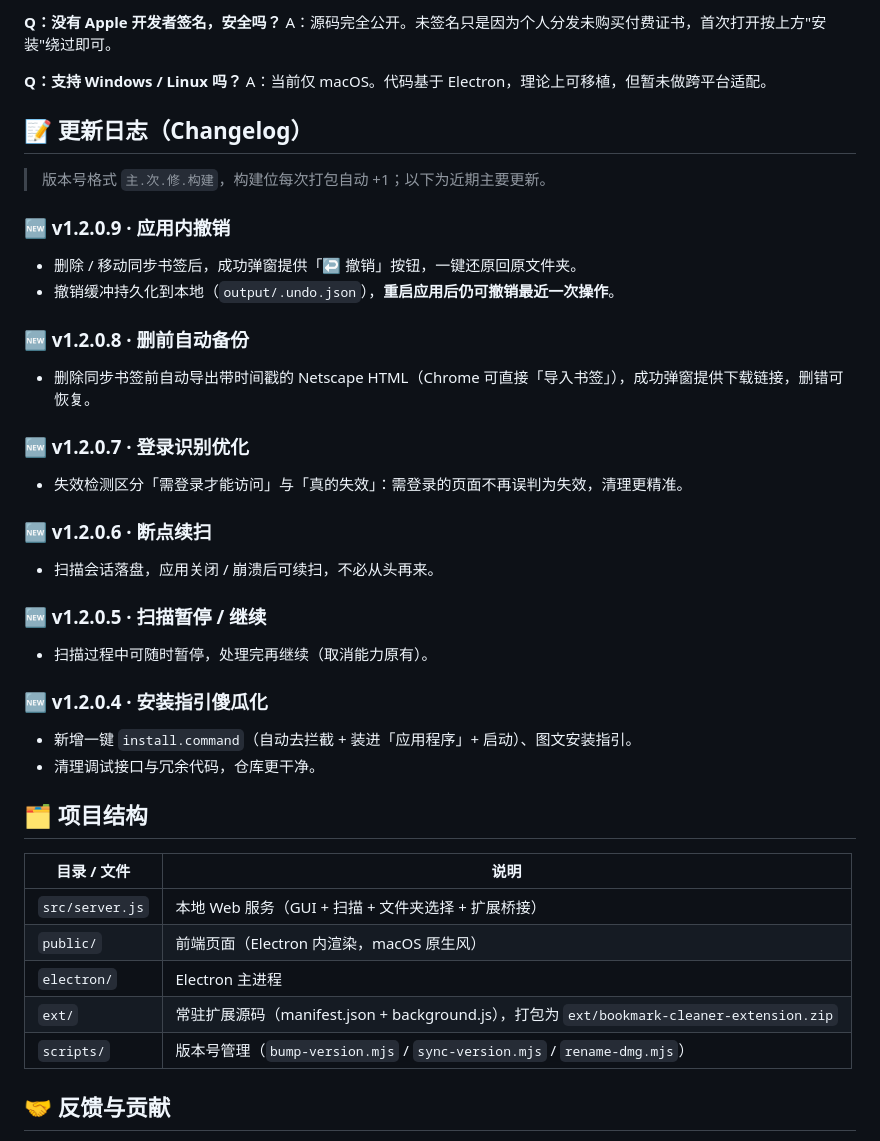
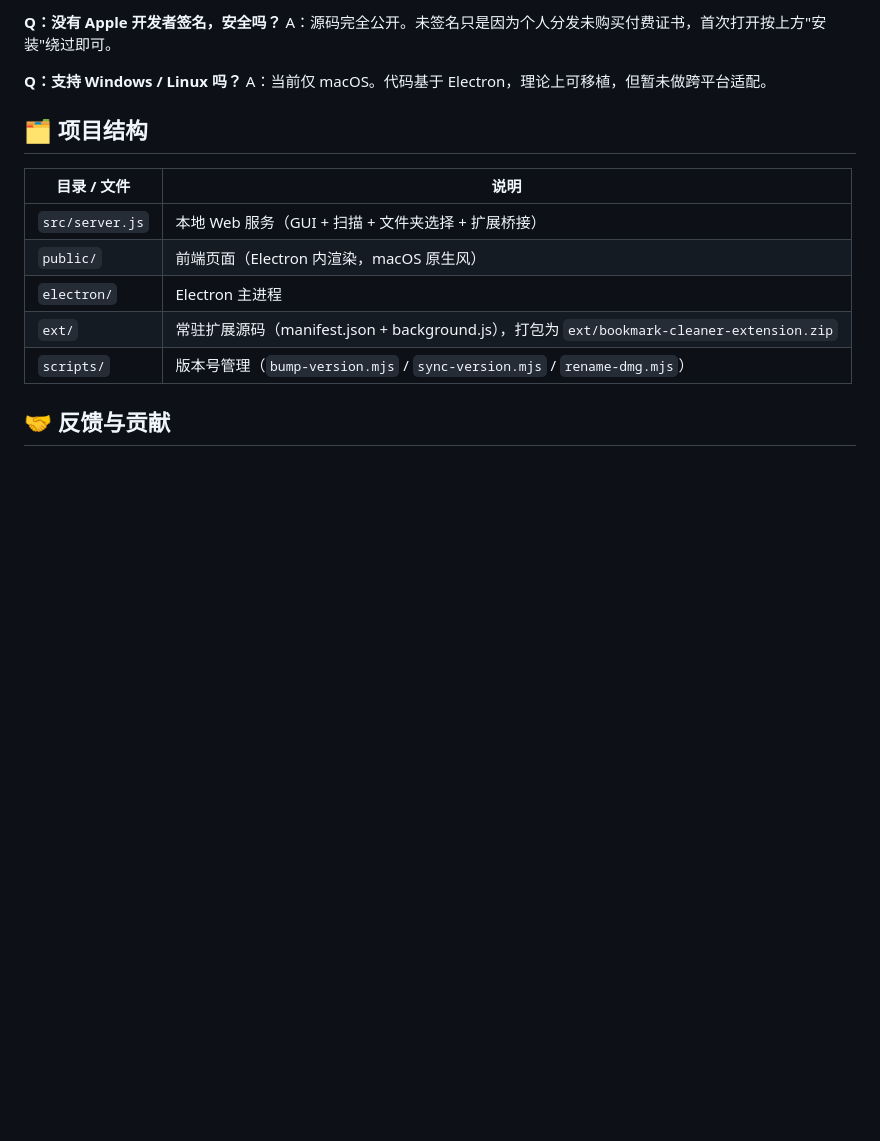
Before and after one commit to cjpaysan/chrome-bookmark-tool, a Markdown page: README.md, the part around the change. Drawn GitHub-style; blank space fills up the shorter version.

```diff
--- a/README.md
+++ b/README.md
@@ -155,29 +155,6 @@ A：源码完全公开。未签名只是因为个人分发未购买付费证书
 **Q：支持 Windows / Linux 吗？**
 A：当前仅 macOS。代码基于 Electron，理论上可移植，但暂未做跨平台适配。
 
-## 📝 更新日志（Changelog）
-
-> 版本号格式 `主.次.修.构建`，构建位每次打包自动 +1；以下为近期主要更新。
-
-### 🆕 v1.2.0.9 · 应用内撤销
-- 删除 / 移动同步书签后，成功弹窗提供「↩ 撤销」按钮，一键还原回原文件夹。
-- 撤销缓冲持久化到本地（`output/.undo.json`），**重启应用后仍可撤销最近一次操作**。
-
-### 🆕 v1.2.0.8 · 删前自动备份
-- 删除同步书签前自动导出带时间戳的 Netscape HTML（Chrome 可直接「导入书签」），成功弹窗提供下载链接，删错可恢复。
-
-### 🆕 v1.2.0.7 · 登录识别优化
-- 失效检测区分「需登录才能访问」与「真的失效」：需登录的页面不再误判为失效，清理更精准。
-
-### 🆕 v1.2.0.6 · 断点续扫
-- 扫描会话落盘，应用关闭 / 崩溃后可续扫，不必从头再来。
-
-### 🆕 v1.2.0.5 · 扫描暂停 / 继续
-- 扫描过程中可随时暂停，处理完再继续（取消能力原有）。
-
-### 🆕 v1.2.0.4 · 安装指引傻瓜化
-- 新增一键 `install.command`（自动去拦截 + 装进「应用程序」+ 启动）、图文安装指引。
-- 清理调试接口与冗余代码，仓库更干净。
 
 ## 🗂 项目结构
 
```
